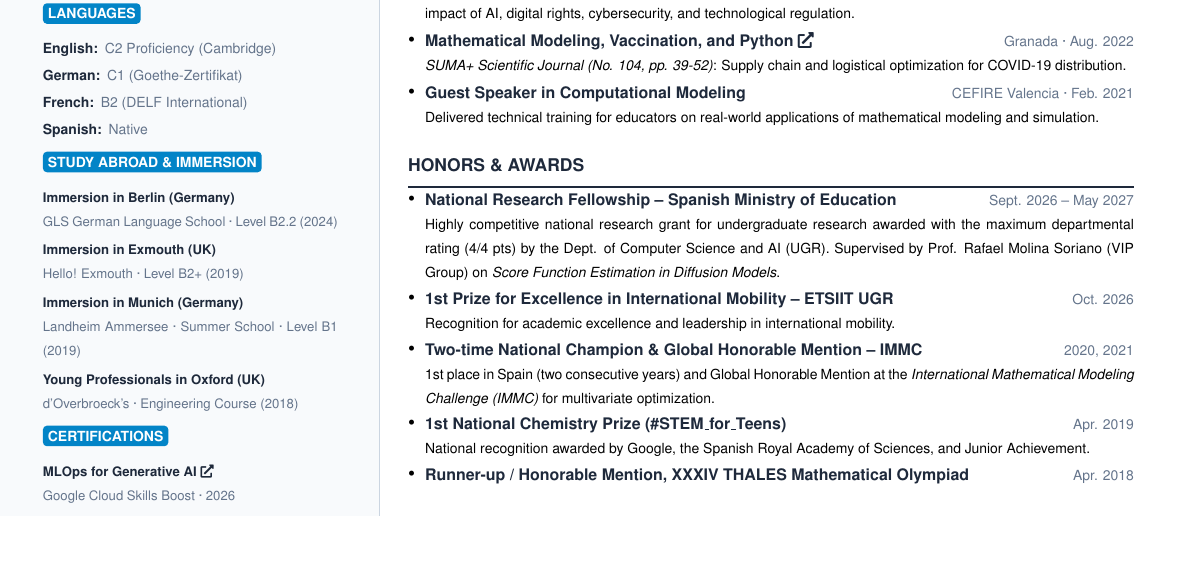
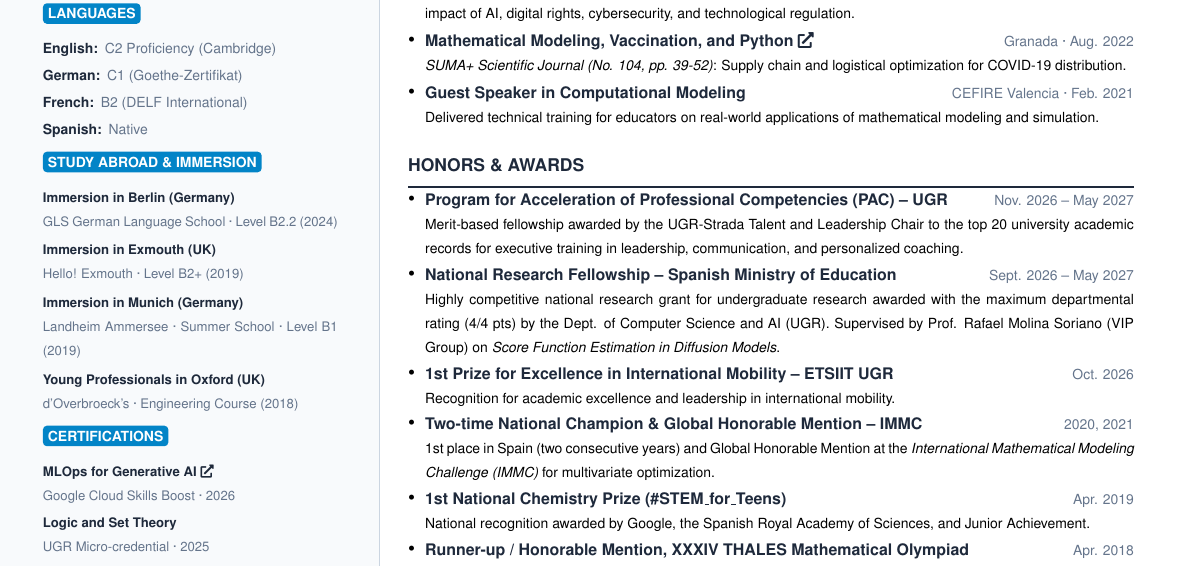
Before and after one commit to arturo-olvrs/cv, a LaTeX CV (CV_en.tex): part of page 1 of 2, cut so that both start at the same text, the shorter picture padded with empty space. Compiled offline with pdfLaTeX.

Commit message:
PAC Añadido

```diff
--- a/CV_en.tex
+++ b/CV_en.tex
@@ -146,6 +146,8 @@
 \maintitle{HONORS \& AWARDS}
 
 \begin{itemize}[leftmargin=*, nosep, topsep=1pt, itemsep=1.5pt]
+    \item \textbf{\color{darktext}\footnotesize Program for Acceleration of Professional Competencies (PAC) -- UGR} \hfill {\scriptsize\color{lightgray} Nov. 2026 -- May 2027}\\
+    {\scriptsize Merit-based fellowship awarded by the UGR-Strada Talent and Leadership Chair to the top 20 university academic records for executive training in leadership, communication, and personalized coaching.}
     \item \textbf{\color{darktext}\footnotesize National Research Fellowship -- Spanish Ministry of Education} \hfill {\scriptsize\color{lightgray} Sept. 2026 -- May 2027}\\
     {\scriptsize Highly competitive national research grant for undergraduate research awarded with the maximum departmental rating (4/4 pts) by the Dept. of Computer Science and AI (UGR). Supervised by Prof. Rafael Molina Soriano (VIP Group) on \textit{Score Function Estimation in Diffusion Models}.}
     \item \textbf{\color{darktext}\footnotesize 1st Prize for Excellence in International Mobility -- ETSIIT UGR} \hfill {\scriptsize\color{lightgray} Oct. 2026}\\
```
Also changed, not shown: CV.tex (+2 -0 lines), CV.pdf, CV_en.pdf.
